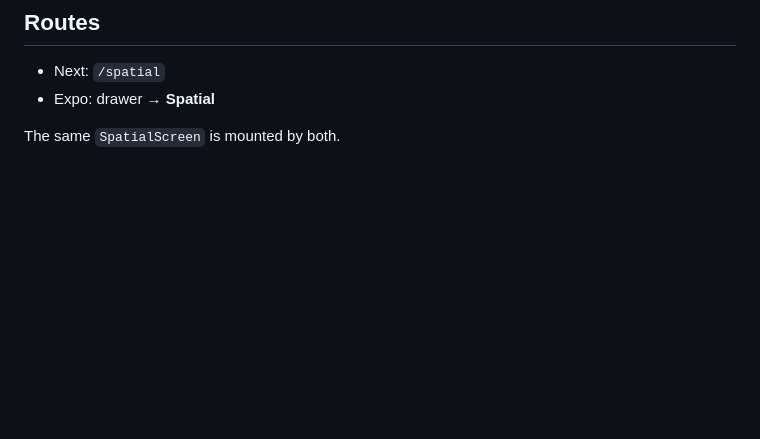
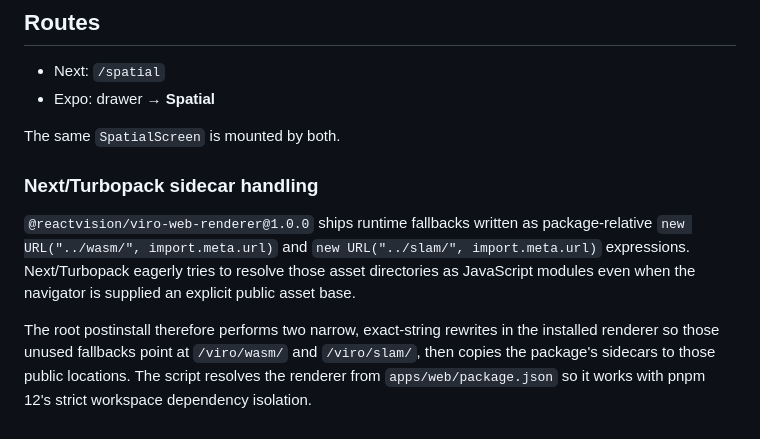
Before and after one commit to mikevocalz/Solito-NativeUI-Starter, a Markdown page: docs/SPATIAL.md, the part around the change. Drawn GitHub-style; blank space fills up the shorter version.

Commit message:
docs: explain Viro Turbopack sidecar handling

```diff
--- a/docs/SPATIAL.md
+++ b/docs/SPATIAL.md
@@ -85,3 +85,18 @@ replaces Expo's package-exports or web/server condition handling.
 - Expo: drawer → **Spatial**
 
 The same `SpatialScreen` is mounted by both.
+
+
+### Next/Turbopack sidecar handling
+
+`@reactvision/viro-web-renderer@1.0.0` ships runtime fallbacks written as
+package-relative `new URL("../wasm/", import.meta.url)` and
+`new URL("../slam/", import.meta.url)` expressions. Next/Turbopack eagerly
+tries to resolve those asset directories as JavaScript modules even when the
+navigator is supplied an explicit public asset base.
+
+The root postinstall therefore performs two narrow, exact-string rewrites in
+the installed renderer so those unused fallbacks point at `/viro/wasm/` and
+`/viro/slam/`, then copies the package's sidecars to those public locations.
+The script resolves the renderer from `apps/web/package.json` so it works with
+pnpm 12's strict workspace dependency isolation.
```
